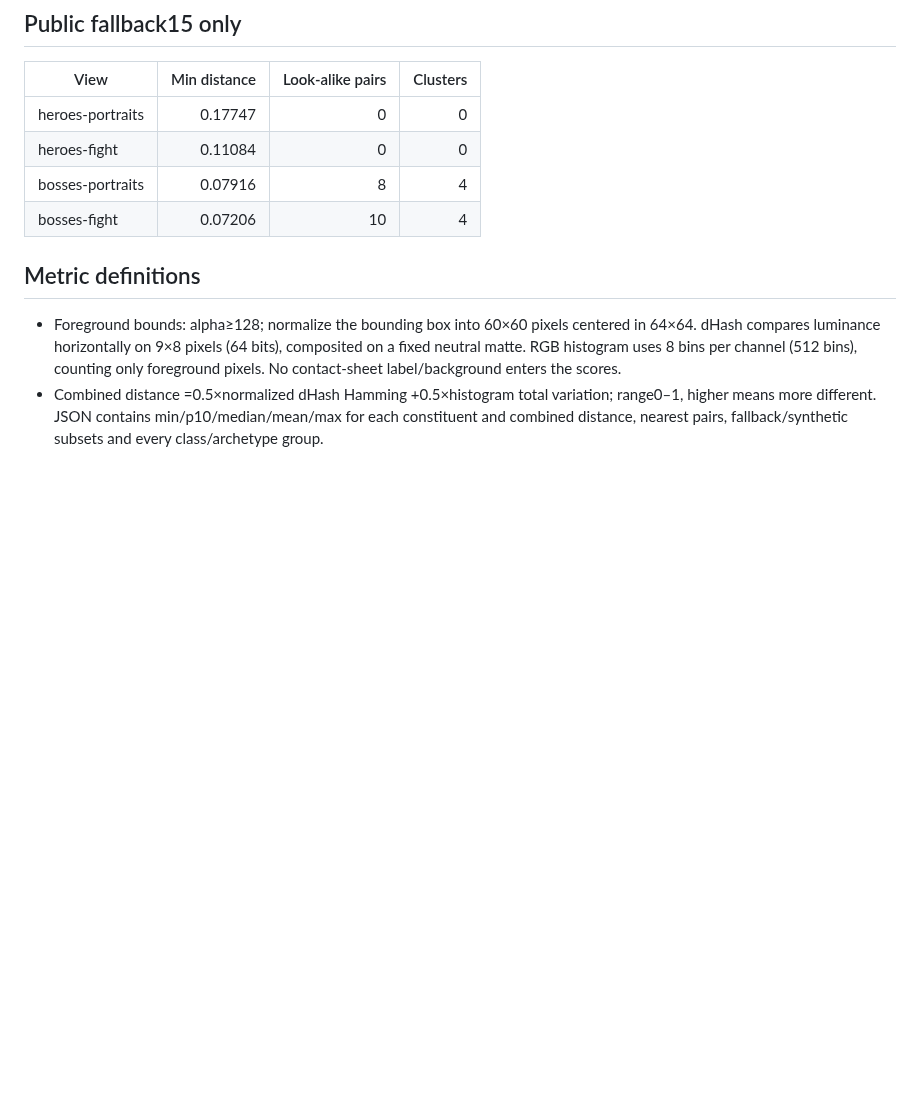
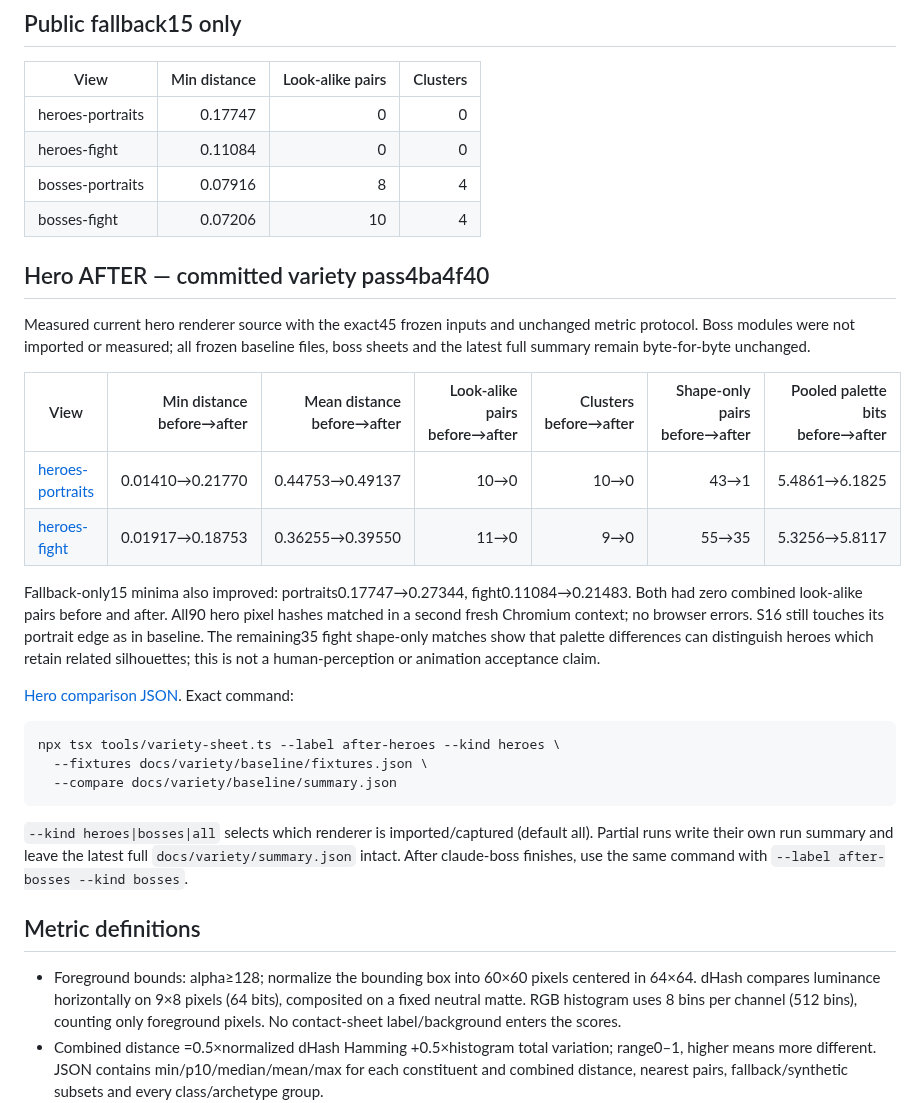
Before and after one commit to gfhdhytghd/Gitzilla, a Markdown page: docs/variety/README.md, the part around the change. Drawn GitHub-style; blank space fills up the shorter version.

Commit message:
variety: hero after-scores (look-alike pairs 10->0, min distance 0.014->0.218)
Co-Authored-By: Claude Opus 5.5 <noreply@anthropic.com>

````diff
--- a/docs/variety/README.md
+++ b/docs/variety/README.md
@@ -23,6 +23,27 @@ Art owners started modifying the shared renderers while the tool was being built
 | heroes-fight | 0.11084 | 0 | 0 |
 | bosses-portraits | 0.07916 | 8 | 4 |
 | bosses-fight | 0.07206 | 10 | 4 |
+
+## Hero AFTER — committed variety pass4ba4f40
+
+Measured current hero renderer source with the exact45 frozen inputs and unchanged metric protocol. Boss modules were not imported or measured; all frozen baseline files, boss sheets and the latest full summary remain byte-for-byte unchanged.
+
+| View | Min distance before→after | Mean distance before→after | Look-alike pairs before→after | Clusters before→after | Shape-only pairs before→after | Pooled palette bits before→after |
+| --- | ---: | ---: | ---: | ---: | ---: | ---: |
+| [heroes-portraits](after-heroes/heroes-portraits.png) | 0.01410→0.21770 | 0.44753→0.49137 | 10→0 | 10→0 | 43→1 | 5.4861→6.1825 |
+| [heroes-fight](after-heroes/heroes-fight.png) | 0.01917→0.18753 | 0.36255→0.39550 | 11→0 | 9→0 | 55→35 | 5.3256→5.8117 |
+
+Fallback-only15 minima also improved: portraits0.17747→0.27344, fight0.11084→0.21483. Both had zero combined look-alike pairs before and after. All90 hero pixel hashes matched in a second fresh Chromium context; no browser errors. S16 still touches its portrait edge as in baseline. The remaining35 fight shape-only matches show that palette differences can distinguish heroes which retain related silhouettes; this is not a human-perception or animation acceptance claim.
+
+[Hero comparison JSON](after-heroes/summary.json). Exact command:
+
+```sh
+npx tsx tools/variety-sheet.ts --label after-heroes --kind heroes \
+  --fixtures docs/variety/baseline/fixtures.json \
+  --compare docs/variety/baseline/summary.json
+```
+
+`--kind heroes|bosses|all` selects which renderer is imported/captured (default all). Partial runs write their own run summary and leave the latest full `docs/variety/summary.json` intact. After claude-boss finishes, use the same command with `--label after-bosses --kind bosses`.
 
 ## Metric definitions
 
````
Also changed, not shown: docs/progress/codex-gemini.md (+16 -0 lines), docs/variety/after-heroes/heroes-fight.png (added), docs/variety/after-heroes/heroes-portraits.png (added), 4 other files.
